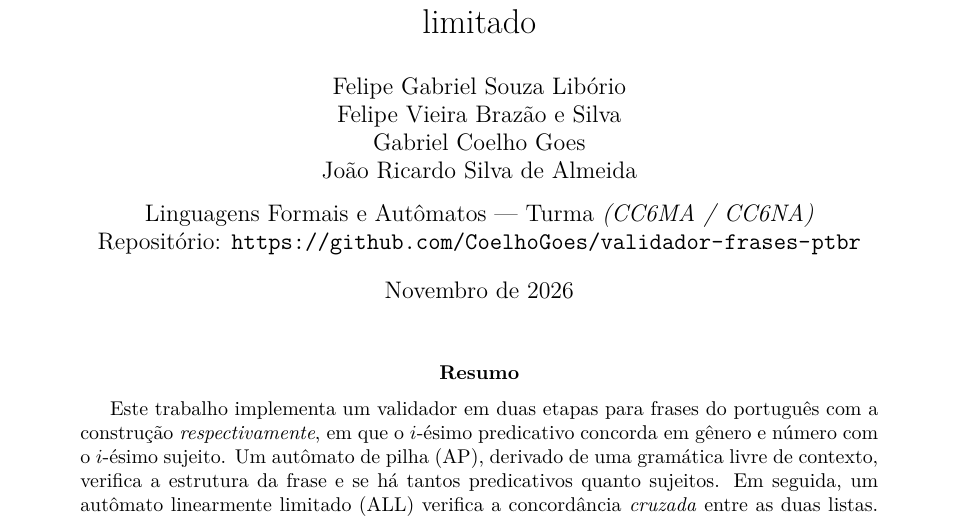
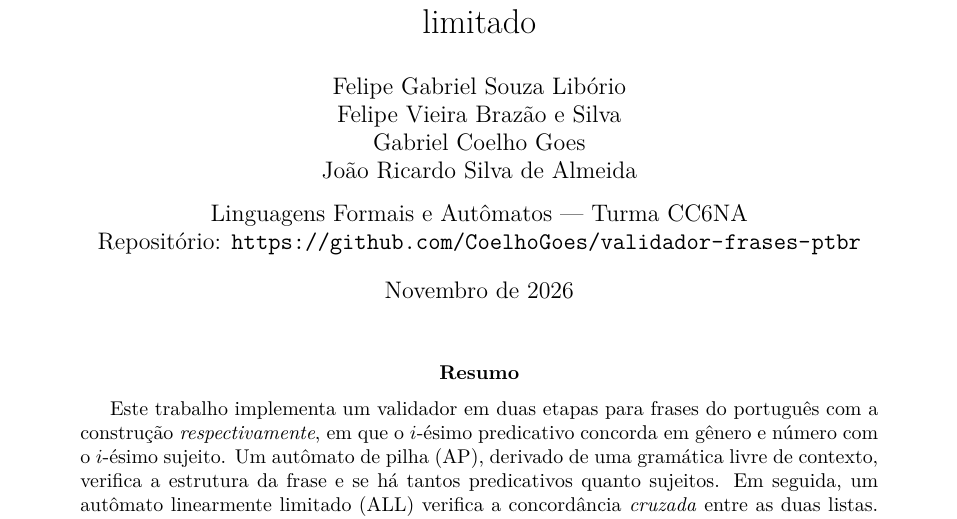
Before and after one commit to CoelhoGoes/validador-frases-ptbr, a LaTeX paper (relatorio/relatorio.tex): part of page 1 of 14, cut so that both start at the same text. Compiled offline with pdfLaTeX.

Commit message:
docs: turma CC6NA

```diff
--- a/relatorio/relatorio.tex
+++ b/relatorio/relatorio.tex
@@ -30,7 +30,7 @@ reconhecimento com autômato de pilha e autômato linearmente limitado}
   Felipe Vieira Brazão e Silva\\
   Gabriel Coelho Goes\\
   João Ricardo Silva de Almeida\\[8pt]
-  Linguagens Formais e Autômatos --- Turma \textit{(CC6MA / CC6NA)}\\
+  Linguagens Formais e Autômatos --- Turma CC6NA\\
   Repositório: \url{https://github.com/CoelhoGoes/validador-frases-ptbr}}
 \date{Novembro de 2026}
 
```
Also changed, not shown: README.md.
